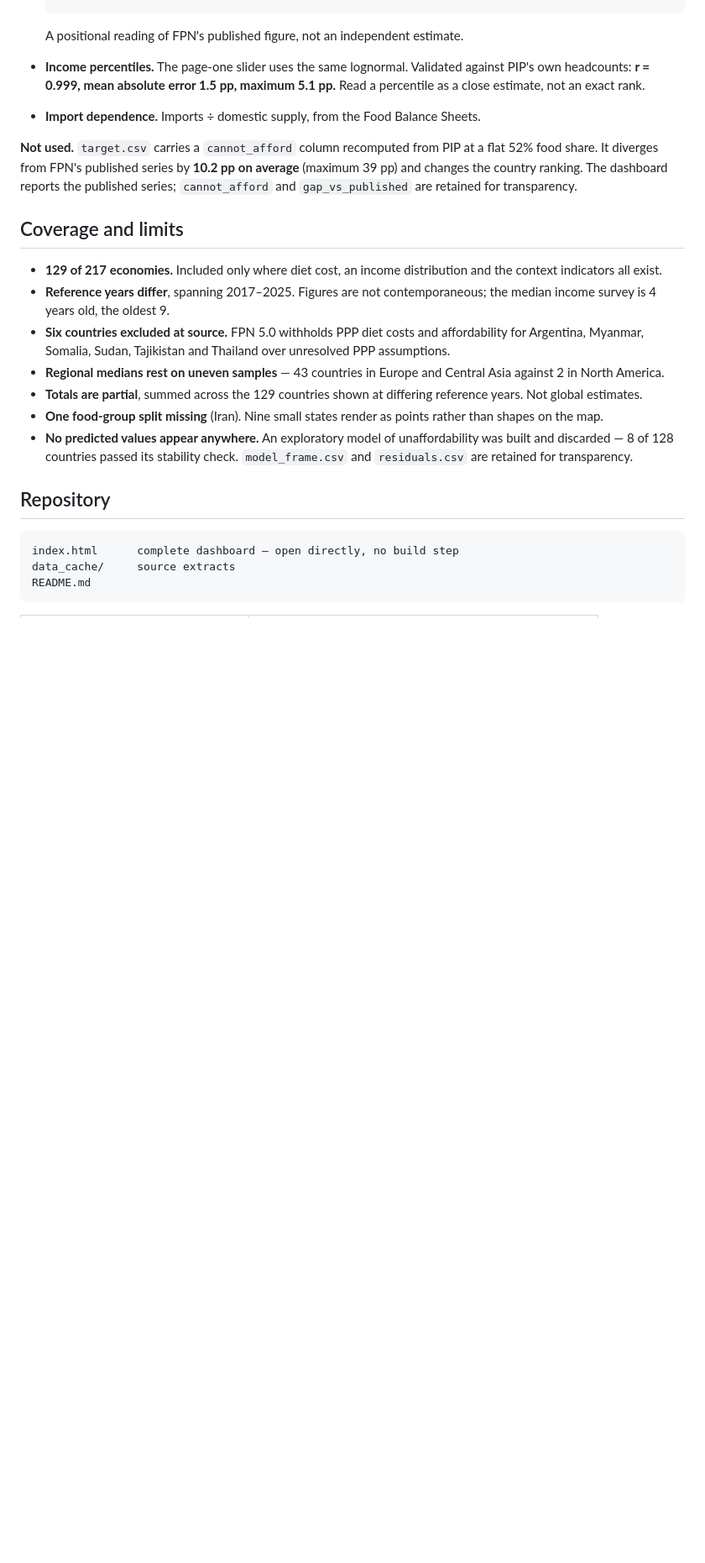
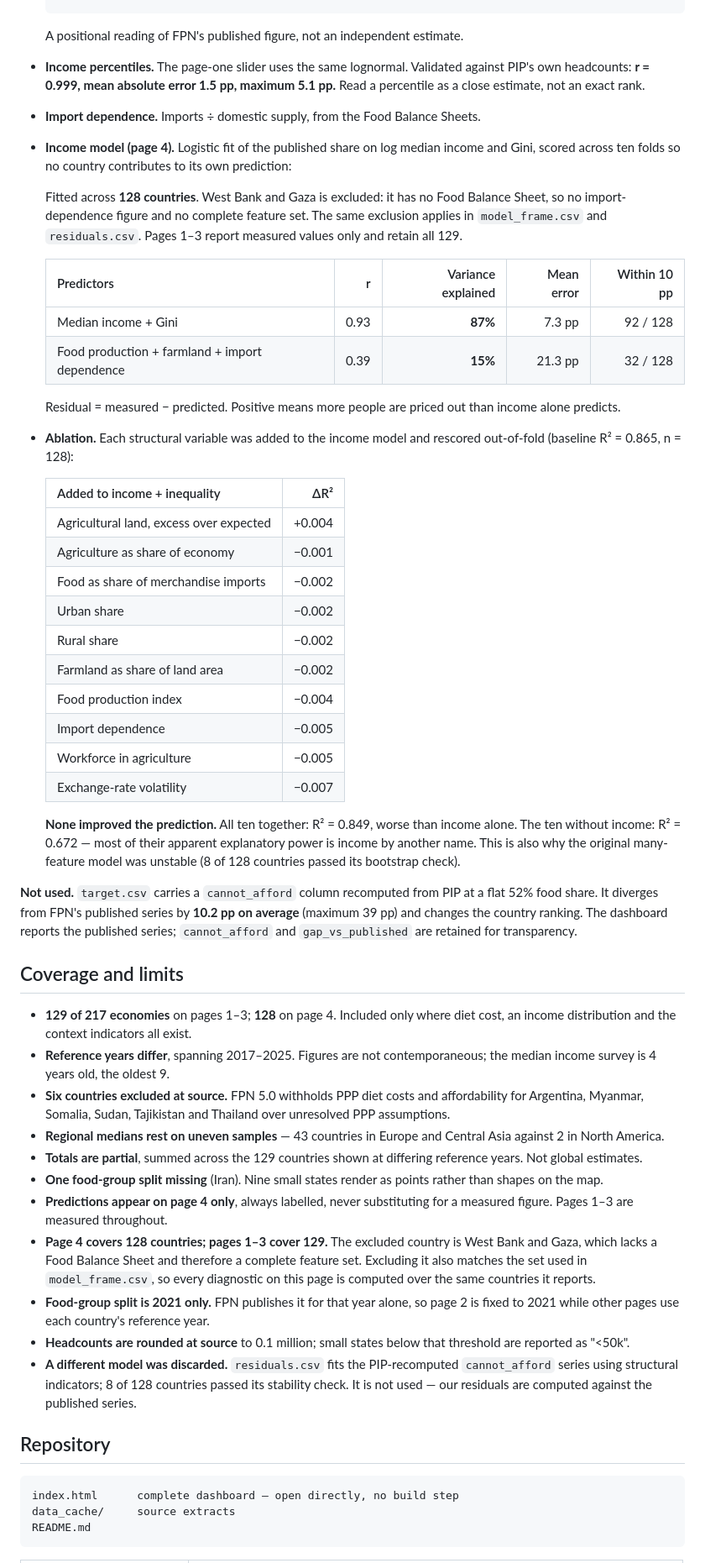
Before and after one commit to debisree/WiD_Datathon_2026, a Markdown page: README.md, the part around one of its changes. Shown at 84% size. Rendered like a GitHub page; blank space fills up the shorter version.

```diff
--- a/README.md
+++ b/README.md
@@ -92,17 +93,49 @@ Sample sizes are very uneven; these are not precise regional estimates.
 
 - **Import dependence.** Imports ÷ domestic supply, from the Food Balance Sheets.
 
+- **Income model (page 4).** Logistic fit of the published share on log median income and Gini, scored across ten folds so no country contributes to its own prediction:
+
+  Fitted across **128 countries**. West Bank and Gaza is excluded: it has no Food Balance Sheet, so no import-dependence figure and no complete feature set. The same exclusion applies in `model_frame.csv` and `residuals.csv`. Pages 1–3 report measured values only and retain all 129.
+
+  | Predictors | r | Variance explained | Mean error | Within 10 pp |
+  |---|---:|---:|---:|---:|
+  | Median income + Gini | 0.93 | **87%** | 7.3 pp | 92 / 128 |
+  | Food production + farmland + import dependence | 0.39 | **15%** | 21.3 pp | 32 / 128 |
+
+  Residual = measured − predicted. Positive means more people are priced out than income alone predicts.
+
+- **Ablation.** Each structural variable was added to the income model and rescored out-of-fold (baseline R² = 0.865, n = 128):
+
+  | Added to income + inequality | ΔR² |
+  |---|---:|
+  | Agricultural land, excess over expected | +0.004 |
+  | Agriculture as share of economy | −0.001 |
+  | Food as share of merchandise imports | −0.002 |
+  | Urban share | −0.002 |
+  | Rural share | −0.002 |
+  | Farmland as share of land area | −0.002 |
+  | Food production index | −0.004 |
+  | Import dependence | −0.005 |
+  | Workforce in agriculture | −0.005 |
+  | Exchange-rate volatility | −0.007 |
+
+  **None improved the prediction.** All ten together: R² = 0.849, worse than income alone. The ten without income: R² = 0.672 — most of their apparent explanatory power is income by another name. This is also why the original many-feature model was unstable (8 of 128 countries passed its bootstrap check).
+
 **Not used.** `target.csv` carries a `cannot_afford` column recomputed from PIP at a flat 52% food share. It diverges from FPN's published series by **10.2 pp on average** (maximum 39 pp) and changes the country ranking. The dashboard reports the published series; `cannot_afford` and `gap_vs_published` are retained for transparency.
 
 ## Coverage and limits
 
-- **129 of 217 economies.** Included only where diet cost, an income distribution and the context indicators all exist.
+- **129 of 217 economies** on pages 1–3; **128** on page 4. Included only where diet cost, an income distribution and the context indicators all exist.
 - **Reference years differ**, spanning 2017–2025. Figures are not contemporaneous; the median income survey is 4 years old, the oldest 9.
 - **Six countries excluded at source.** FPN 5.0 withholds PPP diet costs and affordability for Argentina, Myanmar, Somalia, Sudan, Tajikistan and Thailand over unresolved PPP assumptions.
 - **Regional medians rest on uneven samples** — 43 countries in Europe and Central Asia against 2 in North America.
 - **Totals are partial**, summed across the 129 countries shown at differing reference years. Not global estimates.
 - **One food-group split missing** (Iran). Nine small states render as points rather than shapes on the map.
-- **No predicted values appear anywhere.** An exploratory model of unaffordability was built and discarded — 8 of 128 countries passed its stability check. `model_frame.csv` and `residuals.csv` are retained for transparency.
+- **Predictions appear on page 4 only**, always labelled, never substituting for a measured figure. Pages 1–3 are measured throughout.
+- **Page 4 covers 128 countries; pages 1–3 cover 129.** The excluded country is West Bank and Gaza, which lacks a Food Balance Sheet and therefore a complete feature set. Excluding it also matches the set used in `model_frame.csv`, so every diagnostic on this page is computed over the same countries it reports.
+- **Food-group split is 2021 only.** FPN publishes it for that year alone, so page 2 is fixed to 2021 while other pages use each country's reference year.
+- **Headcounts are rounded at source** to 0.1 million; small states below that threshold are reported as "<50k".
+- **A different model was discarded.** `residuals.csv` fits the PIP-recomputed `cannot_afford` series using structural indicators; 8 of 128 countries passed its stability check. It is not used — our residuals are computed against the published series.
 
 ## Repository
 
```
Also changed, not shown: other parts of README.md (+3 -1 lines).
